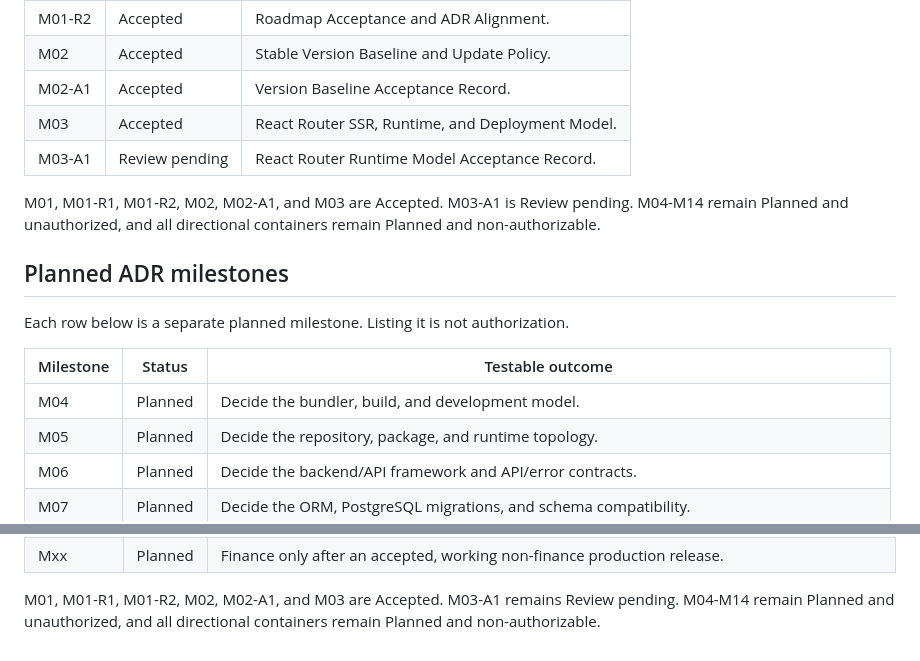
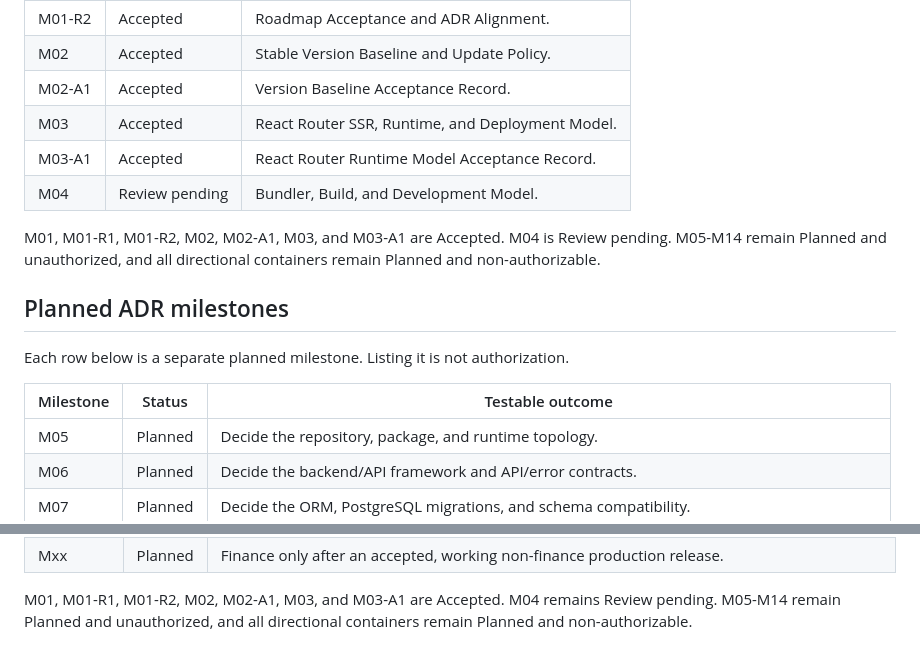
Before and after one commit to kirillwynn/kirillwynn.com, a Markdown page: docs/roadmap.md, 2 parts joined by grey strips. Drawn GitHub-style.

Commit message:
docs: propose bundler and build model

```diff
--- a/docs/roadmap.md
+++ b/docs/roadmap.md
@@ -16,9 +16,10 @@ Rows labeled `Mxx`, `M02+`, or `Gxx`, including combined labels, are directional
 | M02 | Accepted | Stable Version Baseline and Update Policy. |
 | M02-A1 | Accepted | Version Baseline Acceptance Record. |
 | M03 | Accepted | React Router SSR, Runtime, and Deployment Model. |
-| M03-A1 | Review pending | React Router Runtime Model Acceptance Record. |
+| M03-A1 | Accepted | React Router Runtime Model Acceptance Record. |
+| M04 | Review pending | Bundler, Build, and Development Model. |
 
-M01, M01-R1, M01-R2, M02, M02-A1, and M03 are Accepted. M03-A1 is Review pending. M04-M14 remain Planned and unauthorized, and all directional containers remain Planned and non-authorizable.
+M01, M01-R1, M01-R2, M02, M02-A1, M03, and M03-A1 are Accepted. M04 is Review pending. M05-M14 remain Planned and unauthorized, and all directional containers remain Planned and non-authorizable.
 
 ## Planned ADR milestones
 
@@ -26,7 +27,6 @@ Each row below is a separate planned milestone. Listing it is not authorization.
 
 | Milestone | Status | Testable outcome |
 | --- | --- | --- |
-| M04 | Planned | Decide the bundler, build, and development model. |
 | M05 | Planned | Decide the repository, package, and runtime topology. |
 | M06 | Planned | Decide the backend/API framework and API/error contracts. |
 | M07 | Planned | Decide the ORM, PostgreSQL migrations, and schema compatibility. |
@@ -59,4 +59,4 @@ These remaining directions are non-authorizable containers until the Control Tow
 | Gxx/Mxx | Planned | Separately authorized isolated staging, staging acceptance, production readiness, and production promotion. Legacy staging remains unchanged. A separate Release Operator participates only at an agreed checkpoint after explicit Control Tower authorization for that checkpoint; this grants no authority for other external mutations. |
 | Mxx | Planned | Finance only after an accepted, working non-finance production release. |
 
-M01, M01-R1, M01-R2, M02, M02-A1, and M03 are Accepted. M03-A1 remains Review pending. M04-M14 remain Planned and unauthorized, and all directional containers remain Planned and non-authorizable.
+M01, M01-R1, M01-R2, M02, M02-A1, M03, and M03-A1 are Accepted. M04 remains Review pending. M05-M14 remain Planned and unauthorized, and all directional containers remain Planned and non-authorizable.
```
Also changed, not shown: docs/decisions/0003-bundler-build-development-model.md (added, +257 -0 lines).
